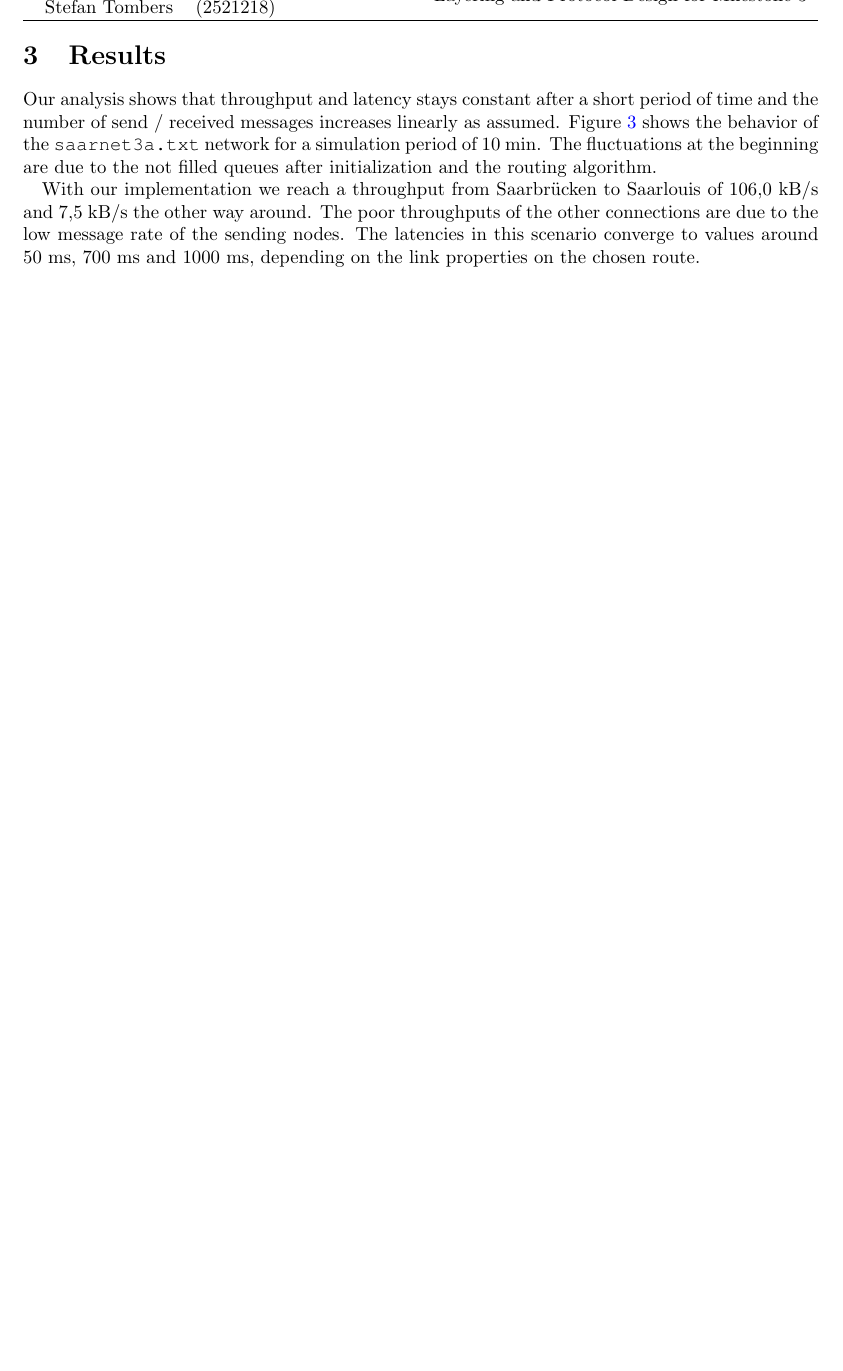
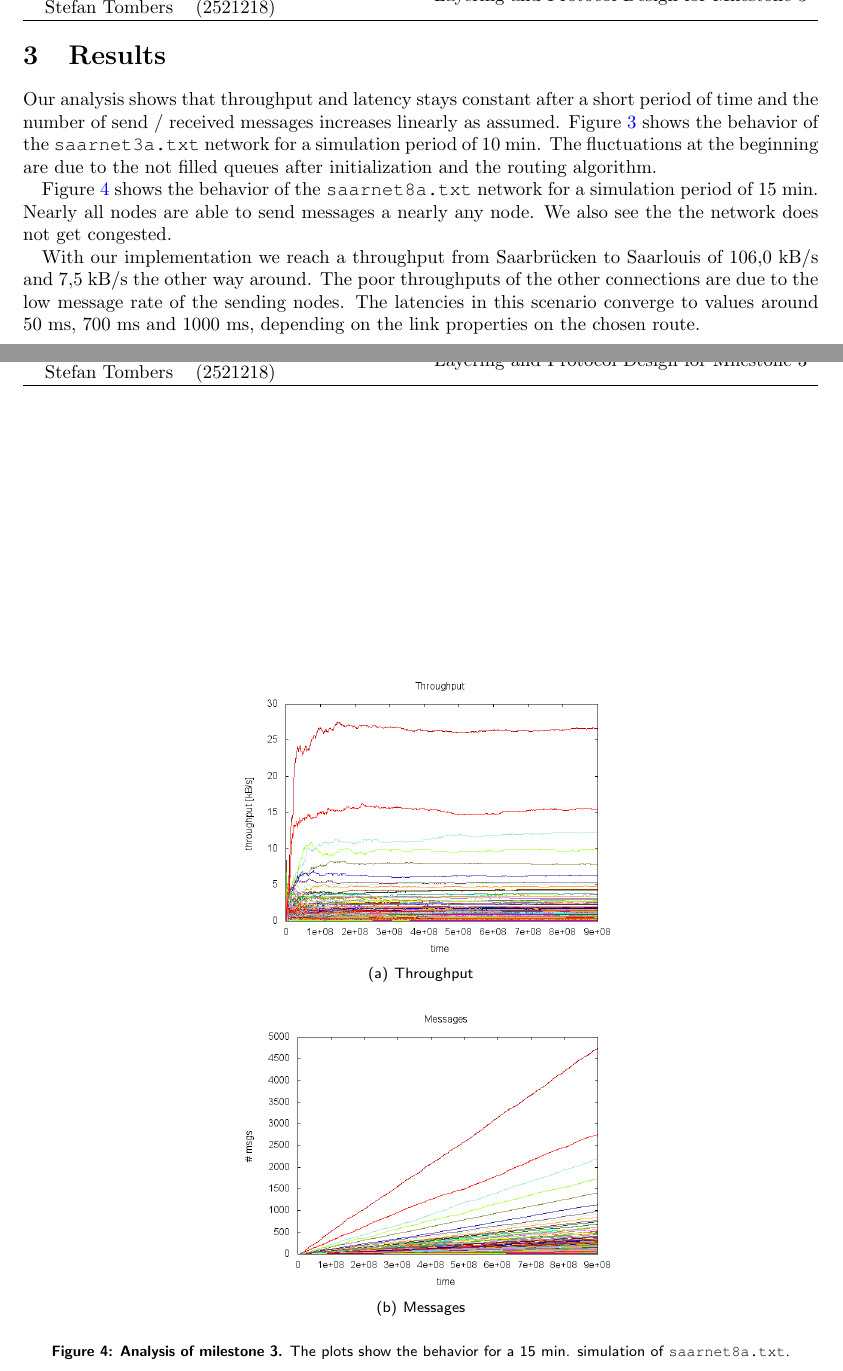
Before and after one commit to LordProtector/data-networks-lab, a LaTeX document (design-paper/Group10-M3.tex, which reads design-paper/design-paper.tex): part of page 5 of 5 before the commit and two parts of pages 5 and 6 of 6 after it, the two joined at a grey line, cut so that both start at the same text, the shorter picture padded with empty space. Compiled offline with pdfLaTeX.

Commit message:
last changes in design paper

```diff
--- a/design-paper/design-paper.tex
+++ b/design-paper/design-paper.tex
@@ -83,33 +83,15 @@ Beside the two layers, physical and application layer, Cnet provides we implemen
 
   \newpage
 
-\section{Results}
+
 \ifthenelse{\boolean{m2}}{% text for milestone 2
-  Our analysis shows that throughput and latency stays constant after a short period of time and the number of send / received messages increases linearly as assumed. Figure~\ref{fig:analysis} shows the behavior of the \code{saarnet2.txt} network for a simulation period of 10 min. The fluctuations at the beginning are due to the not filled queues after initialization. With our implementation we reach a throughput from Homburg to Saarbrücken of 9.1 kB/s and 116.8 kB/s the other way around.
 
-  \begin{figure}[h]
-   \centering
-   \subfigure[Throughput]{
-    \label{fig:peptide1}
-    \includegraphics[width=0.48\textwidth]{images/milestone2/results-throughput.png}
-   }
-   \subfigure[Latency]{
-    \label{fig:peptide2}
-    \includegraphics[width=0.48\textwidth]{images/milestone2/results-latency.png}
-   }
-   \subfigure[Messages]{
-    \label{fig:peptide3}
-    \includegraphics[width=0.48\textwidth]{images/milestone2/results-messages.png}
-   }
-
-   \caption[Analysis of milestone 2]{\hcaption{Analysis of milestone 2.} The plots show the behavior for a 10 min simulation of \code{saarnet2.txt}.}
-
-   \label{fig:analysis}
-  \end{figure}
 
 }{% text for milestone 3
+\section{Results}
+  Our analysis shows that throughput and latency stays constant after a short period of time and the number of send / received messages increases linearly as assumed. Figure~\ref{fig:analysis} shows the behavior of the \code{saarnet3a.txt} network for a simulation period of 10 min. The fluctuations at the beginning are due to the not filled queues after initialization and the routing algorithm.
 
-  Our analysis shows that throughput and latency stays constant after a short period of time and the number of send / received messages increases linearly as assumed. Figure~\ref{fig:analysis} shows the behavior of the \code{saarnet3a.txt} network for a simulation period of 10 min. The fluctuations at the beginning are due to the not filled queues after initialization and the routing algorithm.
+  Figure~\ref{fig:analysis2} shows the behavior of the \code{saarnet8a.txt} network for a simulation period of 15 min. Nearly all nodes are able to send messages a nearly any node. We also see the the network does not get congested.
 
   With our implementation we reach a throughput from Saarbrücken to Saarlouis of 106,0 kB/s and 7,5 kB/s the other way around. The poor throughputs of the other connections are due to the low message rate of the sending nodes. The latencies in this scenario converge to values around 50 ms, 700 ms and 1000 ms, depending on the link properties on the chosen route.
 
@@ -128,9 +110,26 @@ Beside the two layers, physical and application layer, Cnet provides we implemen
     \includegraphics[width=0.48\textwidth]{images/milestone3/saarnet3a-messages.png}
    }
 
-   \caption[Analysis of milestone 3]{\hcaption{Analysis of milestone 3.} The plots show the behavior for a 10 min simulation of \code{saarnet3a.txt}.}
+   \caption[Analysis of milestone 3]{\hcaption{Analysis of milestone 3.} The plots show the behavior for a 10 min. simulation of \code{saarnet3a.txt}.}
 
    \label{fig:analysis}
+  \end{figure}
+
+  \begin{figure}[h]
+   \centering
+   \subfigure[Throughput]{
+    \label{fig:peptide1}
+    \includegraphics[width=0.48\textwidth]{images/milestone3/saarnet8a-throughput.png}
+   }
+
+   \subfigure[Messages]{
+    \label{fig:peptide3}
+    \includegraphics[width=0.48\textwidth]{images/milestone3/saarnet8a-messages.png}
+   }
+
+   \caption[Analysis of milestone 3]{\hcaption{Analysis of milestone 3.} The plots show the behavior for a 15 min. simulation of \code{saarnet8a.txt}.}
+
+   \label{fig:analysis2}
   \end{figure}
 }
 
```
Also changed, not shown: design-paper/Group10-M2.pdf, design-paper/Group10-M3.pdf, design-paper/images/milestone3/saarnet8a-messages.png (added), design-paper/images/milestone3/saarnet8a-throughput.png (added).
